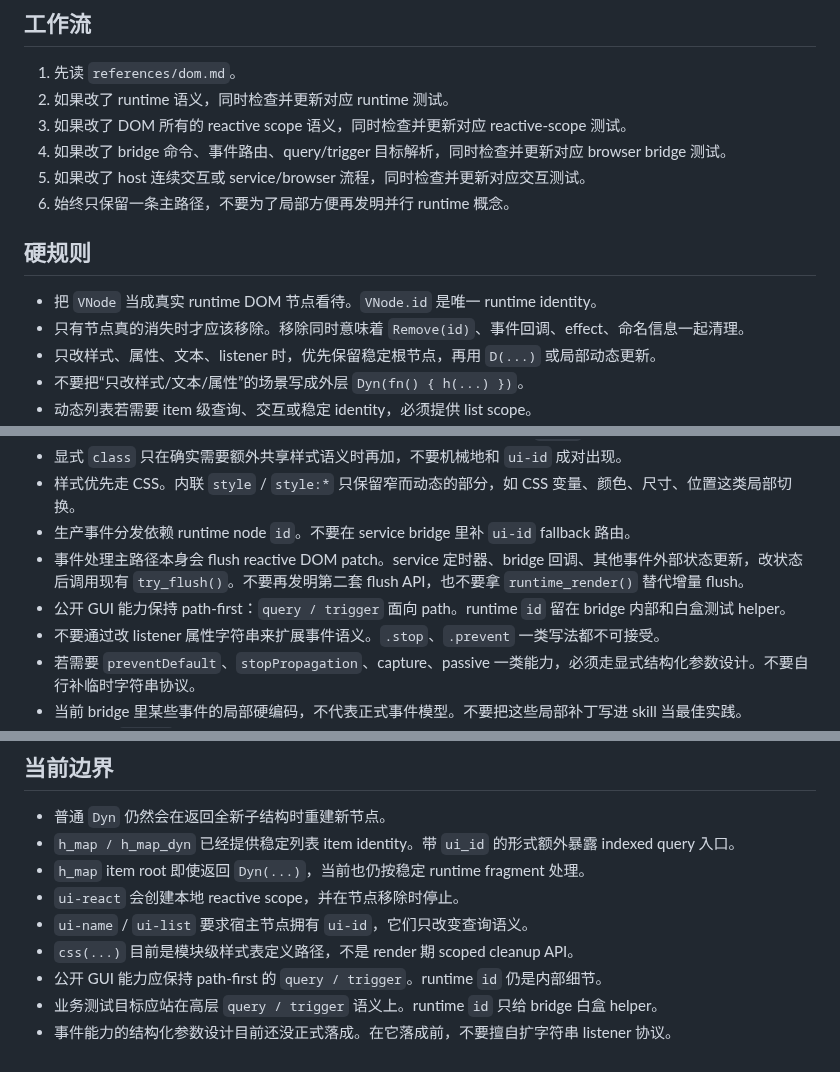
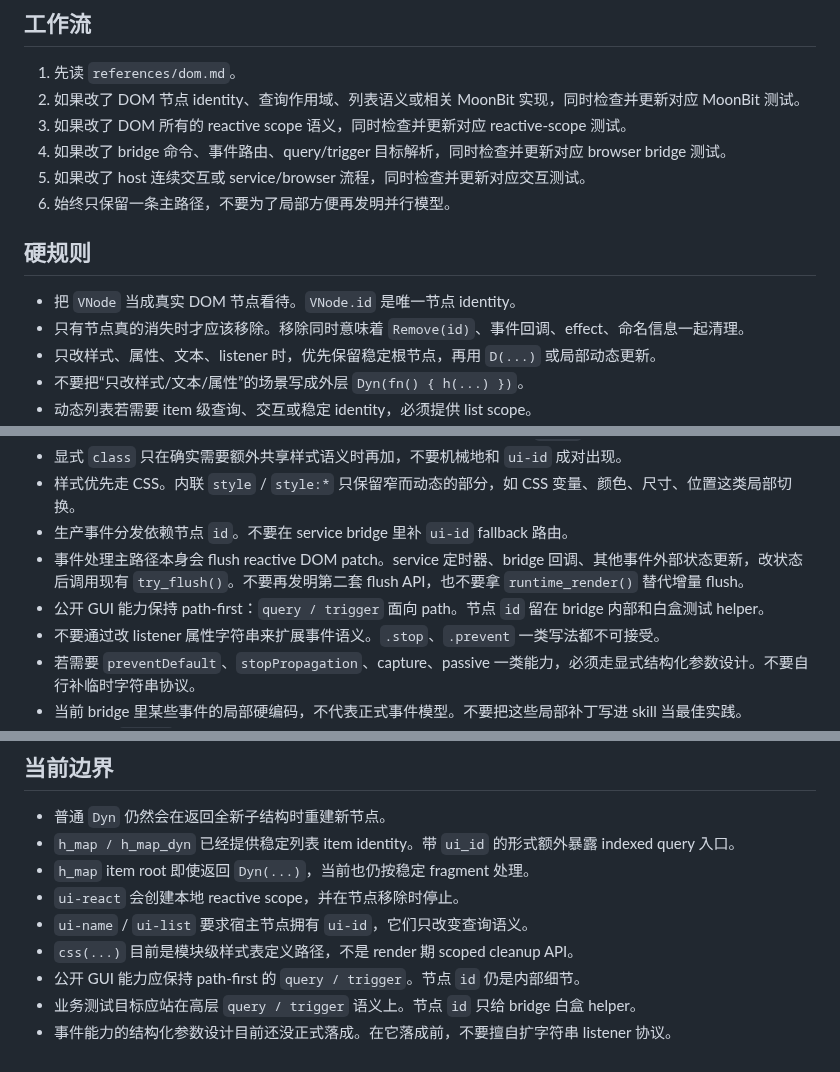
Before and after one commit to ch3coohlink/MetaEditor, a Markdown page: skill/SKILL.md, 3 parts joined by grey strips. Rendered like a GitHub page.

Commit message:
docs: update DOM and skill documentation terminology

```diff
--- a/skill/SKILL.md
+++ b/skill/SKILL.md
@@ -10,15 +10,15 @@ description: 处理 MetaEditor 仓库代码、语义、边界与相关测试时
 ## 工作流
 
 1. 先读 `references/dom.md`。
-2. 如果改了 runtime 语义，同时检查并更新对应 runtime 测试。
+2. 如果改了 DOM 节点 identity、查询作用域、列表语义或相关 MoonBit 实现，同时检查并更新对应 MoonBit 测试。
 3. 如果改了 DOM 所有的 reactive scope 语义，同时检查并更新对应 reactive-scope 测试。
 4. 如果改了 bridge 命令、事件路由、query/trigger 目标解析，同时检查并更新对应 browser bridge 测试。
 5. 如果改了 host 连续交互或 service/browser 流程，同时检查并更新对应交互测试。
-6. 始终只保留一条主路径，不要为了局部方便再发明并行 runtime 概念。
+6. 始终只保留一条主路径，不要为了局部方便再发明并行模型。
 
 ## 硬规则
 
-- 把 `VNode` 当成真实 runtime DOM 节点看待。`VNode.id` 是唯一 runtime identity。
+- 把 `VNode` 当成真实 DOM 节点看待。`VNode.id` 是唯一节点 identity。
 - 只有节点真的消失时才应该移除。移除同时意味着 `Remove(id)`、事件回调、effect、命名信息一起清理。
 - 只改样式、属性、文本、listener 时，优先保留稳定根节点，再用 `D(...)` 或局部动态更新。
 - 不要把“只改样式/文本/属性”的场景写成外层 `Dyn(fn() { h(...) })`。
@@ -36,9 +36,9 @@ description: 处理 MetaEditor 仓库代码、语义、边界与相关测试时
 - 不要把“符号转写”当成推荐命名规则。推荐实践里直接写适合样式锚点的 `ui-id`。
 - 显式 `class` 只在确实需要额外共享样式语义时再加，不要机械地和 `ui-id` 成对出现。
 - 样式优先走 CSS。内联 `style` / `style:*` 只保留窄而动态的部分，如 CSS 变量、颜色、尺寸、位置这类局部切换。
-- 生产事件分发依赖 runtime node `id`。不要在 service bridge 里补 `ui-id` fallback 路由。
+- 生产事件分发依赖节点 `id`。不要在 service bridge 里补 `ui-id` fallback 路由。
 - 事件处理主路径本身会 flush reactive DOM patch。service 定时器、bridge 回调、其他事件外部状态更新，改状态后调用现有 `try_flush()`。不要再发明第二套 flush API，也不要拿 `runtime_render()` 替代增量 flush。
-- 公开 GUI 能力保持 path-first：`query / trigger` 面向 path。runtime `id` 留在 bridge 内部和白盒测试 helper。
+- 公开 GUI 能力保持 path-first：`query / trigger` 面向 path。节点 `id` 留在 bridge 内部和白盒测试 helper。
 - 不要通过改 listener 属性字符串来扩展事件语义。`.stop`、`.prevent` 一类写法都不可接受。
 - 若需要 `preventDefault`、`stopPropagation`、capture、passive 一类能力，必须走显式结构化参数设计。不要自行补临时字符串协议。
 - 当前 bridge 里某些事件的局部硬编码，不代表正式事件模型。不要把这些局部补丁写进 skill 当最佳实践。
@@ -132,10 +132,10 @@ fn todo_view(...) -> Child {
 
 - 普通 `Dyn` 仍然会在返回全新子结构时重建新节点。
 - `h_map / h_map_dyn` 已经提供稳定列表 item identity。带 `ui_id` 的形式额外暴露 indexed query 入口。
-- `h_map` item root 即使返回 `Dyn(...)`，当前也仍按稳定 runtime fragment 处理。
+- `h_map` item root 即使返回 `Dyn(...)`，当前也仍按稳定 fragment 处理。
 - `ui-react` 会创建本地 reactive scope，并在节点移除时停止。
 - `ui-name` / `ui-list` 要求宿主节点拥有 `ui-id`，它们只改变查询语义。
 - `css(...)` 目前是模块级样式表定义路径，不是 render 期 scoped cleanup API。
-- 公开 GUI 能力应保持 path-first 的 `query / trigger`。runtime `id` 仍是内部细节。
-- 业务测试目标应站在高层 `query / trigger` 语义上。runtime `id` 只给 bridge 白盒 helper。
+- 公开 GUI 能力应保持 path-first 的 `query / trigger`。节点 `id` 仍是内部细节。
+- 业务测试目标应站在高层 `query / trigger` 语义上。节点 `id` 只给 bridge 白盒 helper。
 - 事件能力的结构化参数设计目前还没正式落成。在它落成前，不要擅自扩字符串 listener 协议。
```
Also changed, not shown: skill/references/dom.md (+10 -10 lines).
